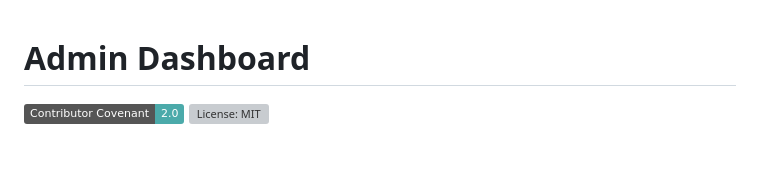
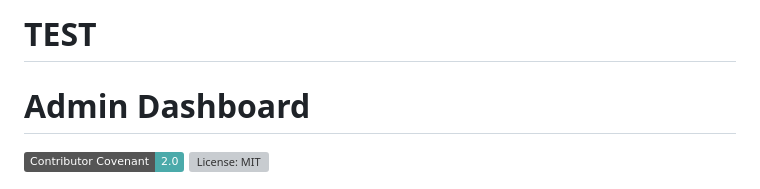
Before and after one commit to ronakvir/admin_dashboard_METY_TECH, a Markdown page: README.md, the part around the change. Drawn GitHub-style; badges without logos; blank space fills up the shorter version; grey boxes are pictures that could not be loaded.

Commit message:
ENvironment setup and readme change test

```diff
--- a/README.md
+++ b/README.md
@@ -1,3 +1,5 @@
+# TEST
+
 # Admin Dashboard
 
 [![Contributor Covenant](https://img.shields.io/badge/Contributor%20Covenant-2.0-4baaaa.svg)](code_of_conduct.md)
```
